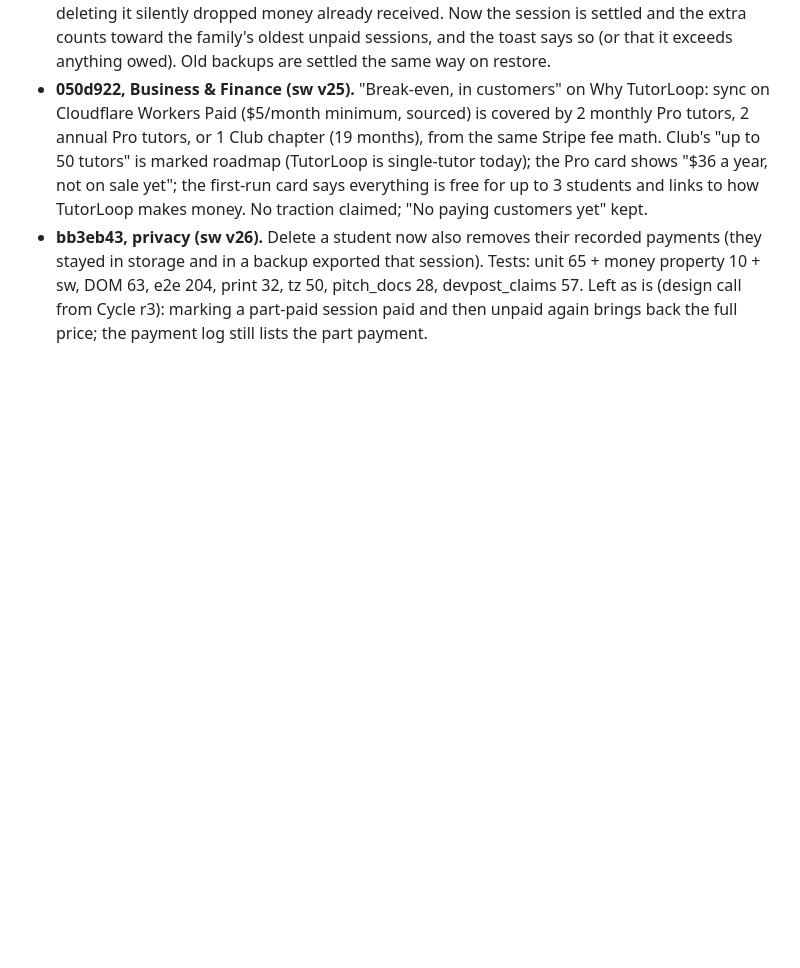
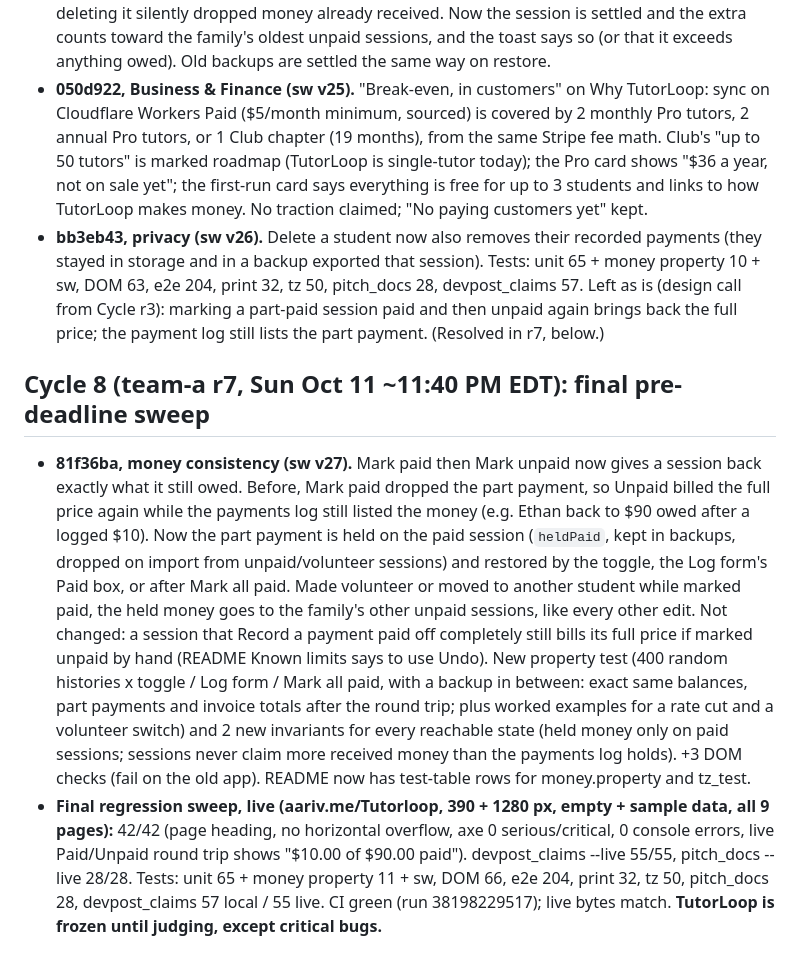
Before and after one commit to draarivpatel-ui/Tutorloop, a Markdown page: review-log.md, the part around the change. Drawn GitHub-style; blank space fills up the shorter version.

Commit message:
review-log: cycle 8 (team-a r7) final sweep; TutorLoop frozen until judging except critical bugs

```diff
--- a/review-log.md
+++ b/review-log.md
@@ -49,4 +49,10 @@ Shipped (3 atomic commits, CI green on each):
 - **050d922, Business & Finance (sw v25).** "Break-even, in customers" on Why TutorLoop: sync on Cloudflare Workers Paid ($5/month minimum, sourced) is covered by 2 monthly Pro tutors, 2 annual Pro tutors, or 1 Club chapter (19 months), from the same Stripe fee math. Club's "up to 50 tutors" is marked roadmap (TutorLoop is single-tutor today); the Pro card shows "$36 a year, not on sale yet"; the first-run card says everything is free for up to 3 students and links to how TutorLoop makes money. No traction claimed; "No paying customers yet" kept.
 - **bb3eb43, privacy (sw v26).** Delete a student now also removes their recorded payments (they stayed in storage and in a backup exported that session).
 Tests: unit 65 + money property 10 + sw, DOM 63, e2e 204, print 32, tz 50, pitch_docs 28, devpost_claims 57.
-Left as is (design call from Cycle r3): marking a part-paid session paid and then unpaid again brings back the full price; the payment log still lists the part payment.
+Left as is (design call from Cycle r3): marking a part-paid session paid and then unpaid again brings back the full price; the payment log still lists the part payment. (Resolved in r7, below.)
+
+## Cycle 8 (team-a r7, Sun Oct 11 ~11:40 PM EDT): final pre-deadline sweep
+- **81f36ba, money consistency (sw v27).** Mark paid then Mark unpaid now gives a session back exactly what it still owed. Before, Mark paid dropped the part payment, so Unpaid billed the full price again while the payments log still listed the money (e.g. Ethan back to $90 owed after a logged $10). Now the part payment is held on the paid session (`heldPaid`, kept in backups, dropped on import from unpaid/volunteer sessions) and restored by the toggle, the Log form's Paid box, or after Mark all paid. Made volunteer or moved to another student while marked paid, the held money goes to the family's other unpaid sessions, like every other edit. Not changed: a session that Record a payment paid off completely still bills its full price if marked unpaid by hand (README Known limits says to use Undo). New property test (400 random histories x toggle / Log form / Mark all paid, with a backup in between: exact same balances, part payments and invoice totals after the round trip; plus worked examples for a rate cut and a volunteer switch) and 2 new invariants for every reachable state (held money only on paid sessions; sessions never claim more received money than the payments log holds). +3 DOM checks (fail on the old app). README now has test-table rows for money.property and tz_test.
+- **Final regression sweep, live (aariv.me/Tutorloop, 390 + 1280 px, empty + sample data, all 9 pages):** 42/42 (page heading, no horizontal overflow, axe 0 serious/critical, 0 console errors, live Paid/Unpaid round trip shows "$10.00 of $90.00 paid"). devpost_claims --live 55/55, pitch_docs --live 28/28.
+Tests: unit 65 + money property 11 + sw, DOM 66, e2e 204, print 32, tz 50, pitch_docs 28, devpost_claims 57 local / 55 live. CI green (run 38198229517); live bytes match.
+**TutorLoop is frozen until judging, except critical bugs.**
```
